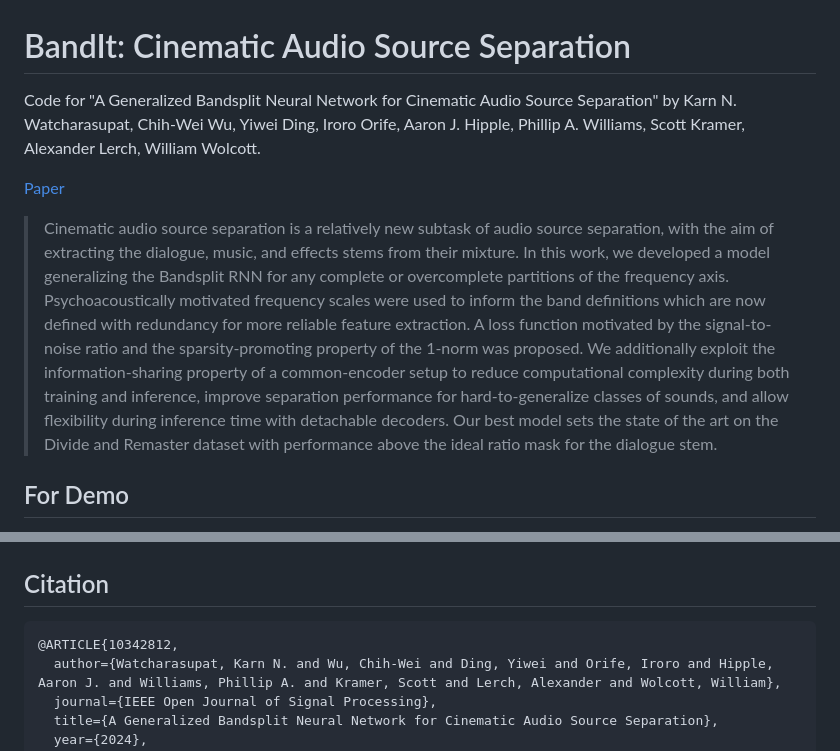
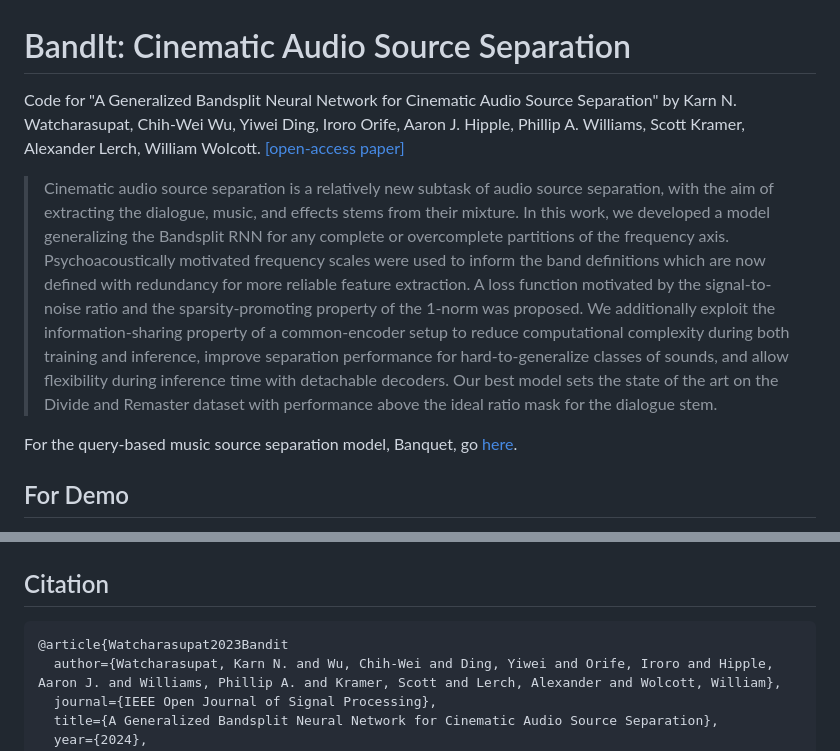
Before and after one commit to kwatcharasupat/bandit, a Markdown page: README.md, 2 parts joined by grey strips. GitHub-like rendering.

````diff
--- a/README.md
+++ b/README.md
@@ -1,9 +1,9 @@
 # BandIt: Cinematic Audio Source Separation
-Code for "A Generalized Bandsplit Neural Network for Cinematic Audio Source Separation" by Karn N. Watcharasupat, Chih-Wei Wu, Yiwei Ding, Iroro Orife, Aaron J. Hipple, Phillip A. Williams, Scott Kramer, Alexander Lerch, William Wolcott.
-
-[Paper](https://ieeexplore.ieee.org/document/10342812)
+Code for "A Generalized Bandsplit Neural Network for Cinematic Audio Source Separation" by Karn N. Watcharasupat, Chih-Wei Wu, Yiwei Ding, Iroro Orife, Aaron J. Hipple, Phillip A. Williams, Scott Kramer, Alexander Lerch, William Wolcott. [[open-access paper]](https://ieeexplore.ieee.org/document/10342812)
 
 > Cinematic audio source separation is a relatively new subtask of audio source separation, with the aim of extracting the dialogue, music, and effects stems from their mixture. In this work, we developed a model generalizing the Bandsplit RNN for any complete or overcomplete partitions of the frequency axis. Psychoacoustically motivated frequency scales were used to inform the band definitions which are now defined with redundancy for more reliable feature extraction. A loss function motivated by the signal-to-noise ratio and the sparsity-promoting property of the 1-norm was proposed. We additionally exploit the information-sharing property of a common-encoder setup to reduce computational complexity during both training and inference, improve separation performance for hard-to-generalize classes of sounds, and allow flexibility during inference time with detachable decoders. Our best model sets the state of the art on the Divide and Remaster dataset with performance above the ideal ratio mask for the dialogue stem.
+
+For the query-based music source separation model, Banquet, go [here](https://github.com/kwatcharasupat/query-bandit).
 
 ## For Demo
 Go [here](https://karnwatcharasupat.github.io/bandit-demo/) for demo of selected models using the first 10 files from DnR test set. Go [here](https://zenodo.org/records/10119822) for exhaustive inference on the entire DnR test set for selected models.
@@ -65,7 +65,7 @@ python inference.py inference_multiple \
 ## Citation
 
 ```
-@ARTICLE{10342812,
+@article{Watcharasupat2023Bandit
   author={Watcharasupat, Karn N. and Wu, Chih-Wei and Ding, Yiwei and Orife, Iroro and Hipple, Aaron J. and Williams, Phillip A. and Kramer, Scott and Lerch, Alexander and Wolcott, William},
   journal={IEEE Open Journal of Signal Processing},
   title={A Generalized Bandsplit Neural Network for Cinematic Audio Source Separation},
````
Also changed, not shown: other parts of README.md (+1 -1 lines).
